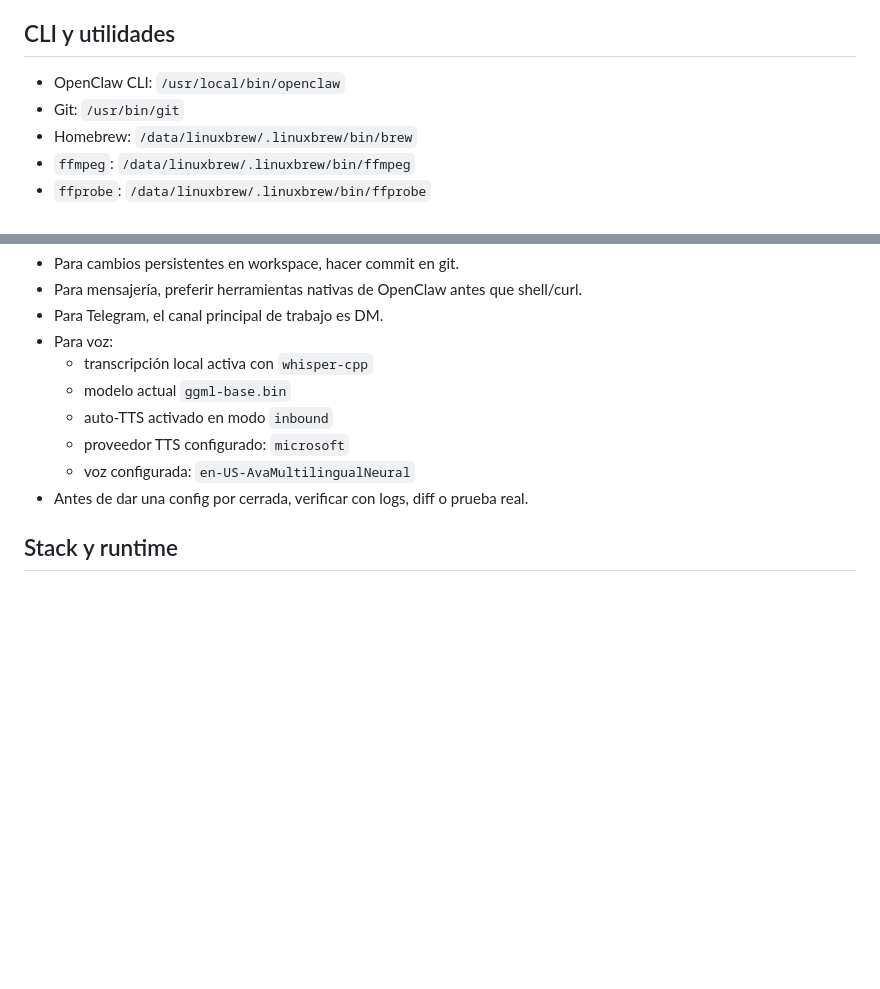
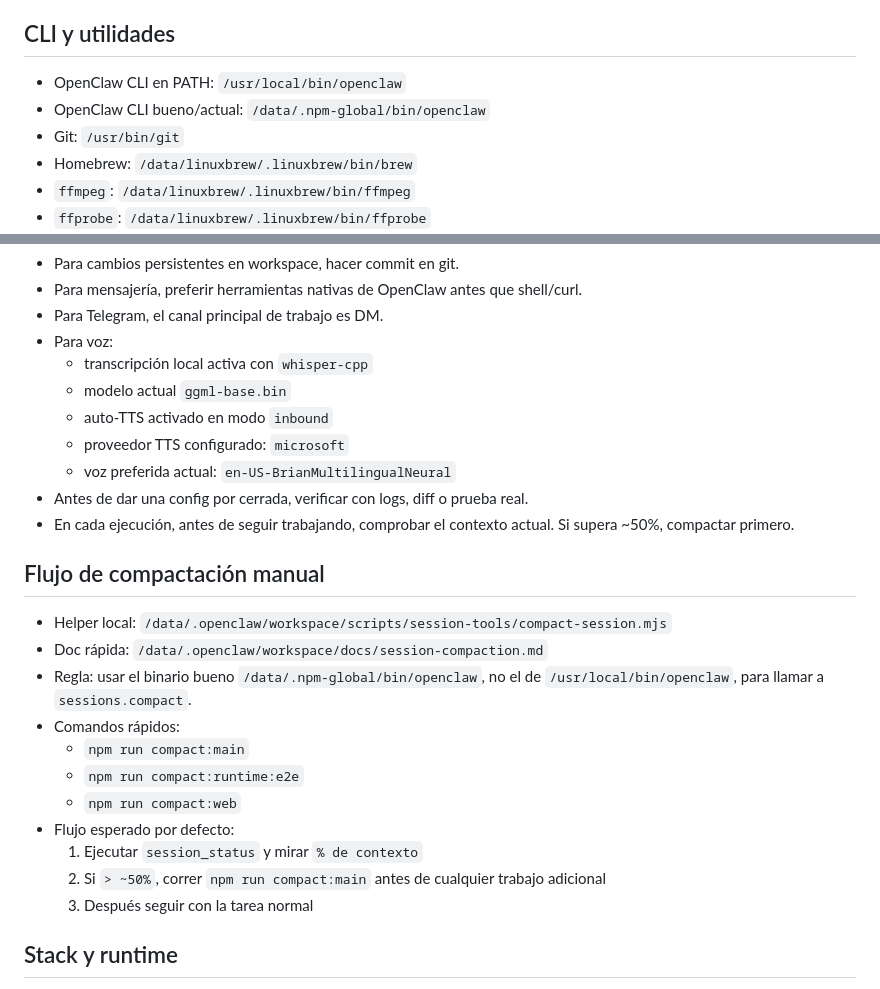
Before and after one commit to JaviKia/openclaw-workspace, a Markdown page: TOOLS.md, 2 parts joined by grey strips. Drawn GitHub-style; blank space fills up the shorter version.

Commit message:
Document compaction workflow in tools and memory

```diff
--- a/TOOLS.md
+++ b/TOOLS.md
@@ -29,7 +29,8 @@ Regla:
 
 ## CLI y utilidades
 
-- OpenClaw CLI: `/usr/local/bin/openclaw`
+- OpenClaw CLI en PATH: `/usr/local/bin/openclaw`
+- OpenClaw CLI bueno/actual: `/data/.npm-global/bin/openclaw`
 - Git: `/usr/bin/git`
 - Homebrew: `/data/linuxbrew/.linuxbrew/bin/brew`
 - `ffmpeg`: `/data/linuxbrew/.linuxbrew/bin/ffmpeg`
@@ -77,8 +78,23 @@ Regla:
   - modelo actual `ggml-base.bin`
   - auto-TTS activado en modo `inbound`
   - proveedor TTS configurado: `microsoft`
-  - voz configurada: `en-US-AvaMultilingualNeural`
+  - voz preferida actual: `en-US-BrianMultilingualNeural`
 - Antes de dar una config por cerrada, verificar con logs, diff o prueba real.
+- En cada ejecución, antes de seguir trabajando, comprobar el contexto actual. Si supera ~50%, compactar primero.
+
+## Flujo de compactación manual
+
+- Helper local: `/data/.openclaw/workspace/scripts/session-tools/compact-session.mjs`
+- Doc rápida: `/data/.openclaw/workspace/docs/session-compaction.md`
+- Regla: usar el binario bueno `/data/.npm-global/bin/openclaw`, no el de `/usr/local/bin/openclaw`, para llamar a `sessions.compact`.
+- Comandos rápidos:
+  - `npm run compact:main`
+  - `npm run compact:runtime:e2e`
+  - `npm run compact:web`
+- Flujo esperado por defecto:
+  1. Ejecutar `session_status` y mirar `% de contexto`
+  2. Si `> ~50%`, correr `npm run compact:main` antes de cualquier trabajo adicional
+  3. Después seguir con la tarea normal
 
 ## Stack y runtime
 
```
Also changed, not shown: MEMORY.md (+2 -1 lines), memory/2026-04-20.md (added, +9 -0 lines).
